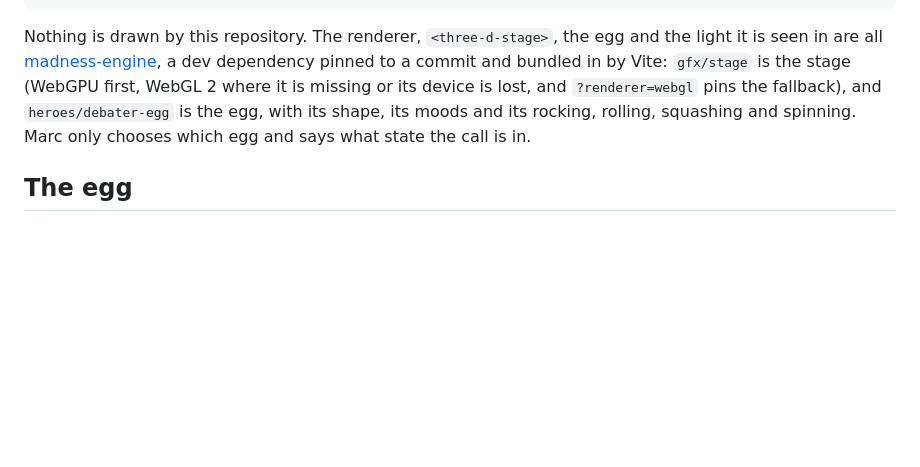
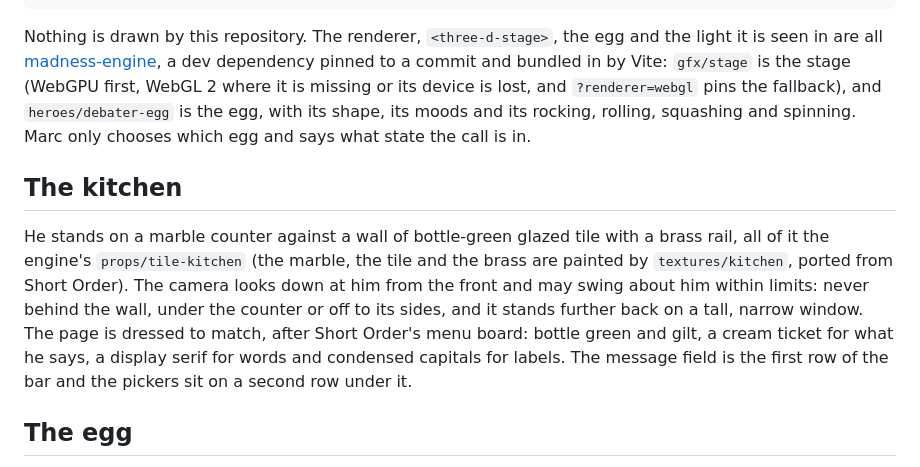
Before and after one commit to h1ddenpr0cess20/marc, a Markdown page: docs/design.md, the part around the change. GitHub-like rendering; blank space fills up the shorter version.

```diff
--- a/docs/design.md
+++ b/docs/design.md
@@ -129,6 +129,18 @@ stage (WebGPU first, WebGL 2 where it is missing or its device is lost, and
 its shape, its moods and its rocking, rolling, squashing and spinning. Marc only
 chooses which egg and says what state the call is in.
 
+## The kitchen
+
+He stands on a marble counter against a wall of bottle-green glazed tile with a
+brass rail, all of it the engine's `props/tile-kitchen` (the marble, the tile and
+the brass are painted by `textures/kitchen`, ported from Short Order). The
+camera looks down at him from the front and may swing about him within limits:
+never behind the wall, under the counter or off to its sides, and it stands
+further back on a tall, narrow window. The page is dressed to match, after Short
+Order's menu board: bottle green and gilt, a cream ticket for what he says, a
+display serif for words and condensed capitals for labels. The message field is
+the first row of the bar and the pickers sit on a second row under it.
+
 ## The egg
 
 The picker in the menu chooses the egg: the original shell (speckled, or plain
```
Also changed, not shown: README.md (+3 -2 lines), docs/screenshots/desktop.png, docs/screenshots/mobile.png, 5 other files.
